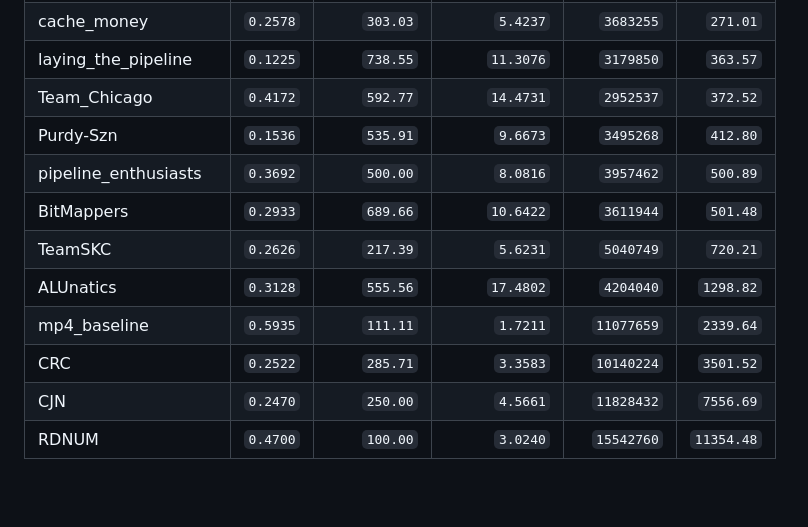
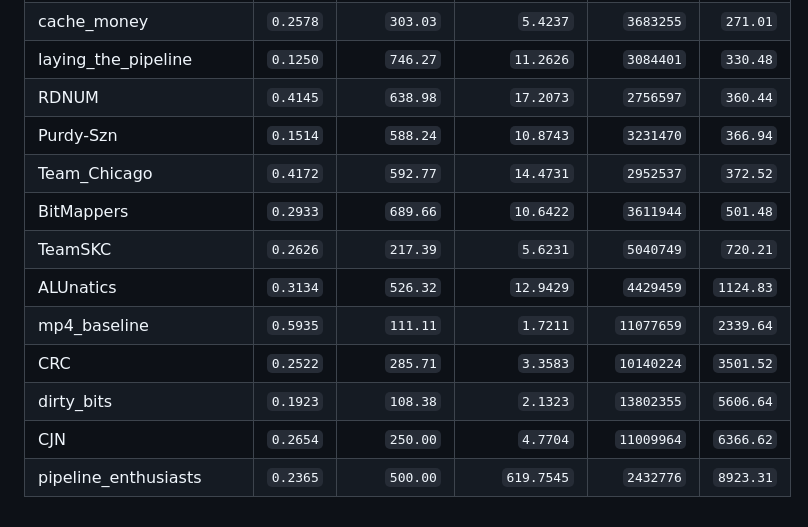
Before and after one commit to AllenHeartcore/ECE411_UIUC23fa, a Markdown page: leaderboard_mp4cp4.md, the part around one of its changes. GitHub-like rendering; blank space fills up the shorter version.

````diff
--- a/leaderboard_mp4cp4.md
+++ b/leaderboard_mp4cp4.md
@@ -44,12 +49,13 @@
 |cache_money|```0.2578```|```303.03```|```5.4237```|```3683255```|```271.01```|
-|laying_the_pipeline|```0.1225```|```738.55```|```11.3076```|```3179850```|```363.57```|
+|laying_the_pipeline|```0.1250```|```746.27```|```11.2626```|```3084401```|```330.48```|
+|RDNUM|```0.4145```|```638.98```|```17.2073```|```2756597```|```360.44```|
+|Purdy-Szn|```0.1514```|```588.24```|```10.8743```|```3231470```|```366.94```|
 |Team_Chicago|```0.4172```|```592.77```|```14.4731```|```2952537```|```372.52```|
-|Purdy-Szn|```0.1536```|```535.91```|```9.6673```|```3495268```|```412.80```|
-|pipeline_enthusiasts|```0.3692```|```500.00```|```8.0816```|```3957462```|```500.89```|
 |BitMappers|```0.2933```|```689.66```|```10.6422```|```3611944```|```501.48```|
 |TeamSKC|```0.2626```|```217.39```|```5.6231```|```5040749```|```720.21```|
-|ALUnatics|```0.3128```|```555.56```|```17.4802```|```4204040```|```1298.82```|
+|ALUnatics|```0.3134```|```526.32```|```12.9429```|```4429459```|```1124.83```|
 |mp4_baseline|```0.5935```|```111.11```|```1.7211```|```11077659```|```2339.64```|
 |CRC|```0.2522```|```285.71```|```3.3583```|```10140224```|```3501.52```|
-|CJN|```0.2470```|```250.00```|```4.5661```|```11828432```|```7556.69```|
-|RDNUM|```0.4700```|```100.00```|```3.0240```|```15542760```|```11354.48```|
+|dirty_bits|```0.1923```|```108.38```|```2.1323```|```13802355```|```5606.64```|
+|CJN|```0.2654```|```250.00```|```4.7704```|```11009964```|```6366.62```|
+|pipeline_enthusiasts|```0.2365```|```500.00```|```619.7545```|```2432776```|```8923.31```|
````
Also changed, not shown: other parts of leaderboard_mp4cp4.md (+18 -13 lines).
